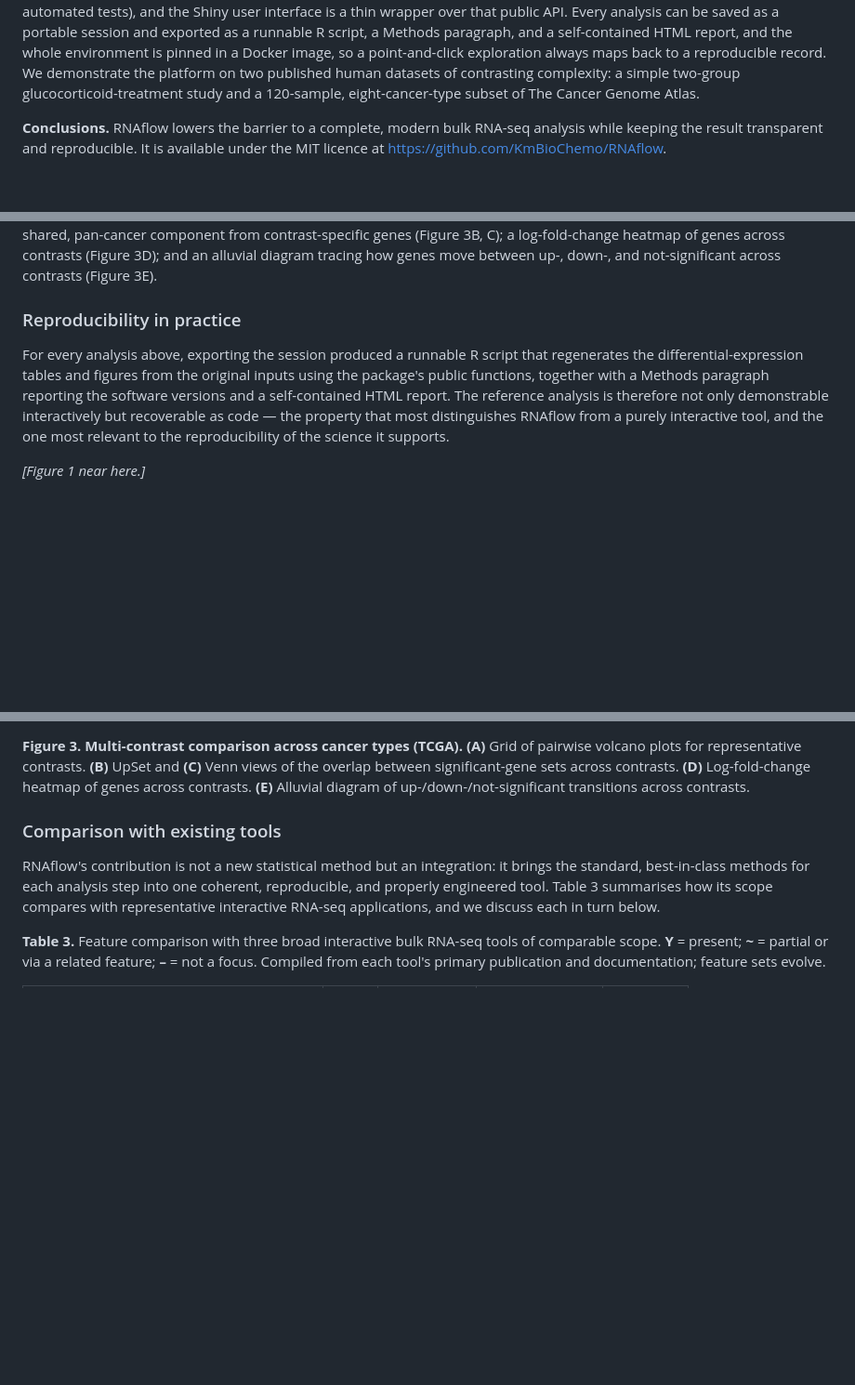
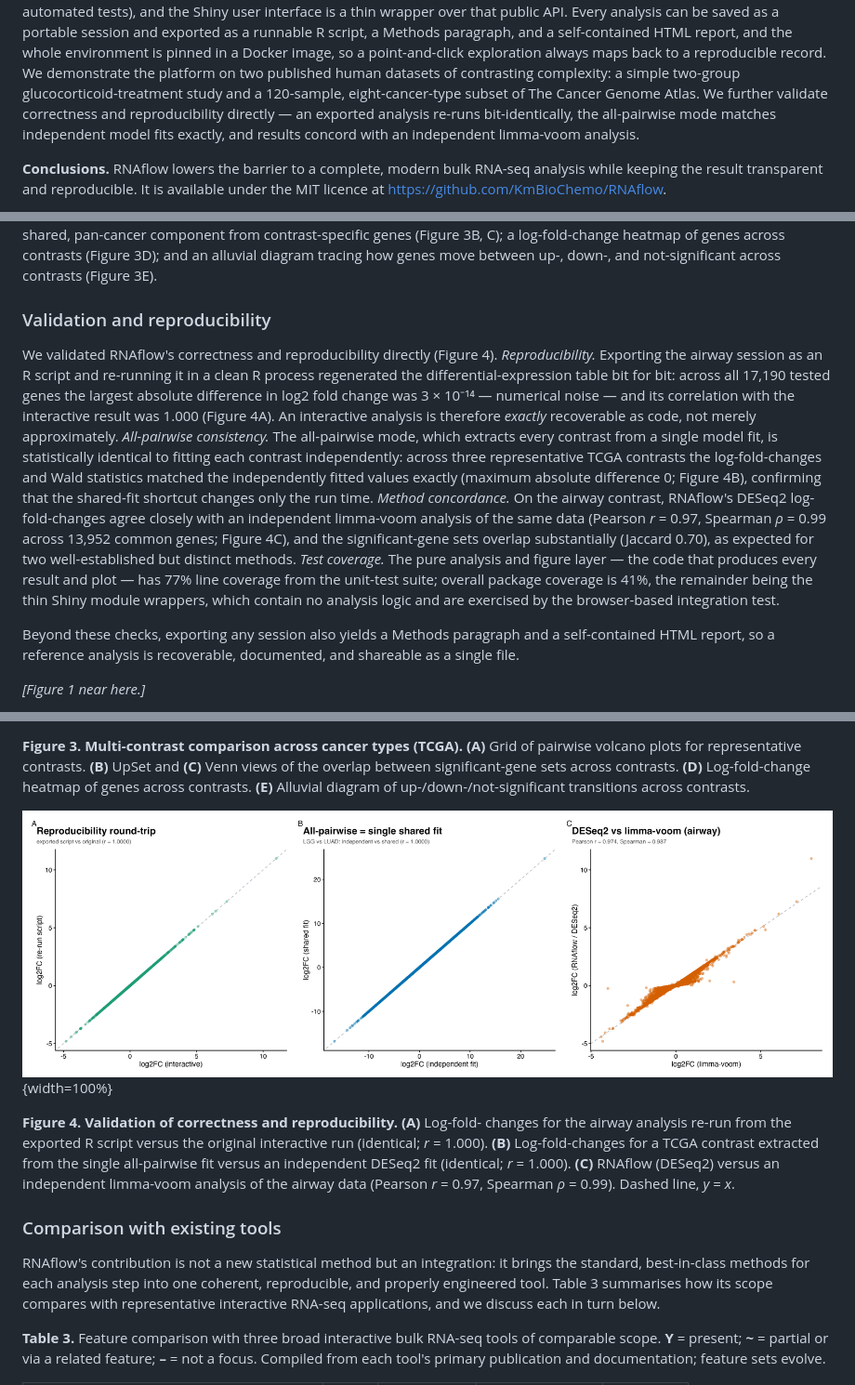
Before and after one commit to KmBioChemo/RNAflow, a Markdown page: paper/paper.md, 3 parts joined by grey strips. Shown at 93% size. GitHub-like rendering; pictures changed too: paper/figures/figure4_validation.png (added); blank space fills up the shorter version.

Commit message:
Add validation analyses + Figure 4; integrate into the manuscript
Ran four validation analyses (paper/make_validation.R) and added a "Validation
and reproducibility" section with Figure 4:
- Reproducibility round-trip: exported R script re-run in a clean process
  regenerates the airway DE table bit-identically (max|dLFC| 3.2e-14, r=1.000000
  over 17,190 genes).
- All-pairwise consistency: contrasts from one shared fit == independent fits
  exactly (max abs diff in LFC and Wald stat = 0; r=1.000000).
- Method concordance: DESeq2 vs independent limma-voom on airway (Pearson 0.974,
  Spearman 0.987 over 13,952 genes; sig-gene Jaccard 0.70).
- Test coverage (covr): pure analysis/figure core 77.3%, overall 40.6% (the
  remainder being thin Shiny wrappers, browser-integration-tested).
Abstract updated; FIGURE_PLAN notes Figure 4 is auto-generated (not a plate).

Renders clean via pandoc --citeproc (0 unresolved citations); ~6,320 words.

Co-Authored-By: Claude Fable 5 <noreply@anthropic.com>

```diff
--- a/paper/paper.md
+++ b/paper/paper.md
@@ -53,7 +53,10 @@ a self-contained HTML report, and the whole environment is pinned in a Docker
 image, so a point-and-click exploration always maps back to a reproducible
 record. We demonstrate the platform on two published human datasets of
 contrasting complexity: a simple two-group glucocorticoid-treatment study and a
-120-sample, eight-cancer-type subset of The Cancer Genome Atlas.
+120-sample, eight-cancer-type subset of The Cancer Genome Atlas. We further
+validate correctness and reproducibility directly — an exported analysis re-runs
+bit-identically, the all-pairwise mode matches independent model fits exactly, and
+results concord with an independent limma-voom analysis.
 
 **Conclusions.** RNAflow lowers the barrier to a complete, modern bulk RNA-seq
 analysis while keeping the result transparent and reproducible. It is available
@@ -501,16 +504,33 @@ log-fold-change heatmap of genes across contrasts (Figure 3D); and an alluvial
 diagram tracing how genes move between up-, down-, and not-significant across
 contrasts (Figure 3E).
 
-### Reproducibility in practice
+### Validation and reproducibility
 
-For every analysis above, exporting the session produced a runnable R script
-that regenerates the differential-expression tables and figures from the
-original inputs using the package's public functions, together with a Methods
-paragraph reporting the software versions and a self-contained HTML report. The
-reference analysis is therefore not only demonstrable interactively but
-recoverable as code — the property that most distinguishes RNAflow from a purely
-interactive tool, and the one most relevant to the reproducibility of the science
-it supports.
+We validated RNAflow's correctness and reproducibility directly (Figure 4).
+*Reproducibility.* Exporting the airway session as an R script and re-running it
+in a clean R process regenerated the differential-expression table bit for bit:
+across all 17,190 tested genes the largest absolute difference in log2 fold change
+was 3 × 10⁻¹⁴ — numerical noise — and its correlation with the interactive result
+was 1.000 (Figure 4A). An interactive analysis is therefore *exactly* recoverable
+as code, not merely approximately. *All-pairwise consistency.* The all-pairwise
+mode, which extracts every contrast from a single model fit, is statistically
+identical to fitting each contrast independently: across three representative TCGA
+contrasts the log-fold-changes and Wald statistics matched the independently
+fitted values exactly (maximum absolute difference 0; Figure 4B), confirming that
+the shared-fit shortcut changes only the run time. *Method concordance.* On the
+airway contrast, RNAflow's DESeq2 log-fold-changes agree closely with an
+independent limma-voom analysis of the same data (Pearson *r* = 0.97, Spearman
+*ρ* = 0.99 across 13,952 common genes; Figure 4C), and the significant-gene sets
+overlap substantially (Jaccard 0.70), as expected for two well-established but
+distinct methods. *Test coverage.* The pure analysis and figure layer — the code
+that produces every result and plot — has 77% line coverage from the unit-test
+suite; overall package coverage is 41%, the remainder being the thin Shiny module
+wrappers, which contain no analysis logic and are exercised by the browser-based
+integration test.
+
+Beyond these checks, exporting any session also yields a Methods paragraph and a
+self-contained HTML report, so a reference analysis is recoverable, documented,
+and shareable as a single file.
 
 *[Figure 1 near here.]*
 
@@ -541,6 +561,16 @@ of pairwise volcano plots for representative contrasts. **(B)** UpSet and
 **(C)** Venn views of the overlap between significant-gene sets across contrasts.
 **(D)** Log-fold-change heatmap of genes across contrasts. **(E)** Alluvial
 diagram of up-/down-/not-significant transitions across contrasts.
+
+![](figures/figure4_validation.png){width=100%}
+
+**Figure 4. Validation of correctness and reproducibility.** **(A)** Log-fold-
+changes for the airway analysis re-run from the exported R script versus the
+original interactive run (identical; *r* = 1.000). **(B)** Log-fold-changes for a
+TCGA contrast extracted from the single all-pairwise fit versus an independent
+DESeq2 fit (identical; *r* = 1.000). **(C)** RNAflow (DESeq2) versus an
+independent limma-voom analysis of the airway data (Pearson *r* = 0.97, Spearman
+*ρ* = 0.99). Dashed line, *y* = *x*.
 
 ### Comparison with existing tools
 
```
Also changed, not shown: paper/FIGURE_PLAN.md (+7 -0 lines), 2 other files.
